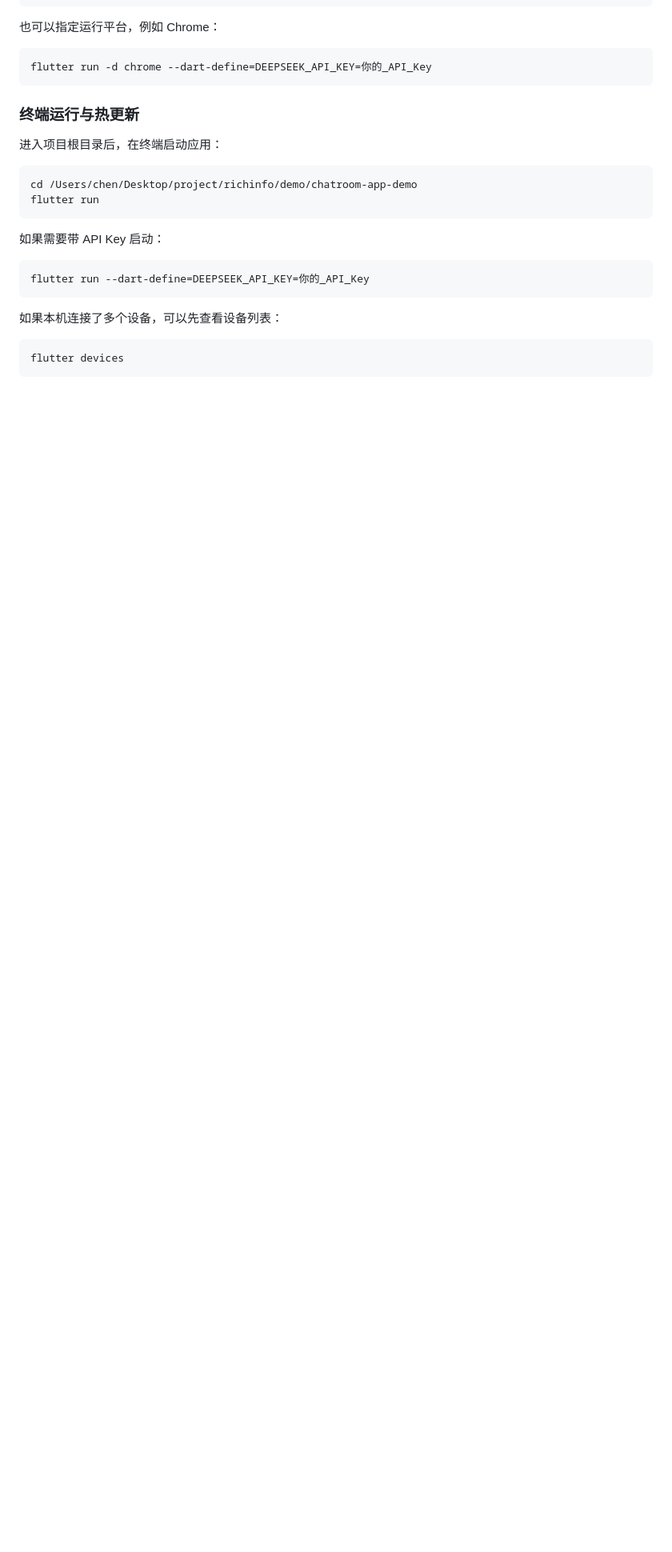
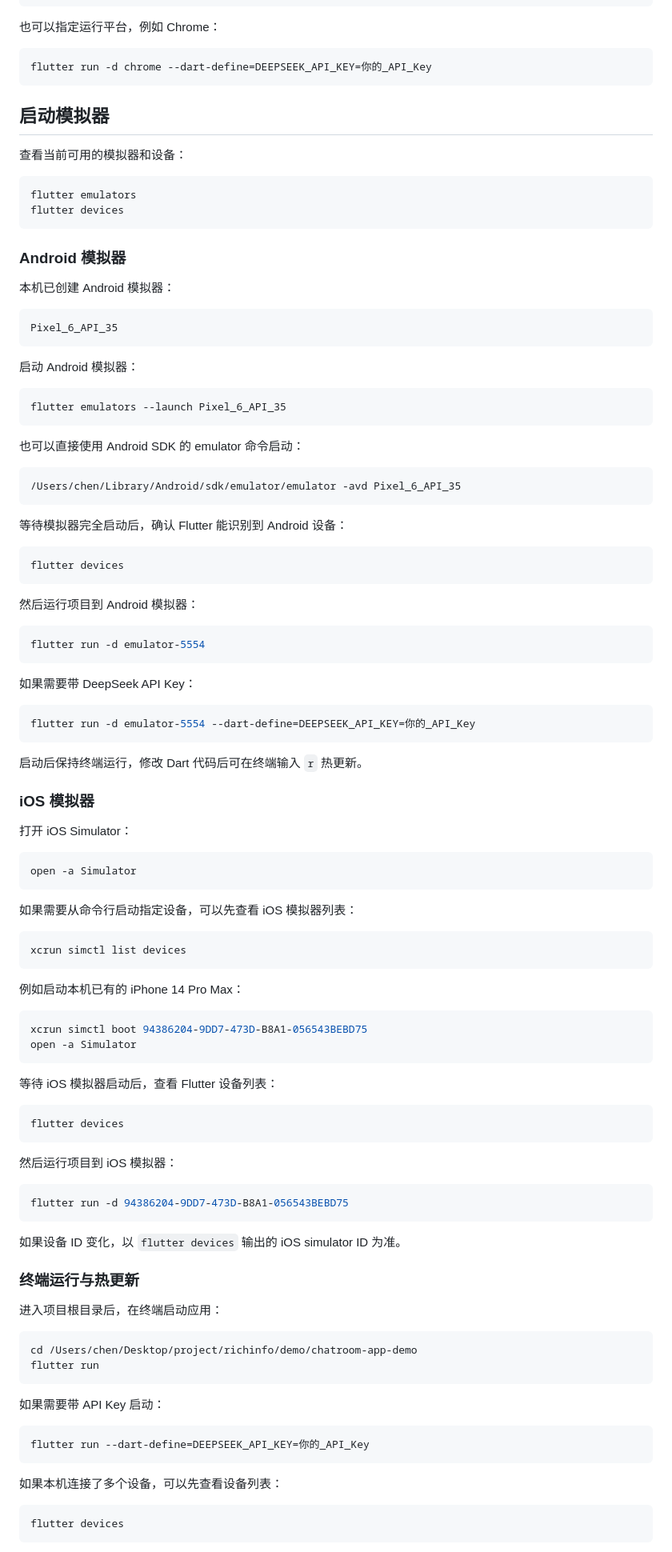
Before and after one commit to soulkuki/chatroom-app-demo, a Markdown page: README.md, the part around one of its changes. Shown at 80% size. Rendered like a GitHub page; blank space fills up the shorter version.

````diff
--- a/README.md
+++ b/README.md
@@ -56,6 +56,90 @@ flutter run --dart-define=DEEPSEEK_API_KEY=你的_API_Key
 ```bash
 flutter run -d chrome --dart-define=DEEPSEEK_API_KEY=你的_API_Key
 ```
+
+## 启动模拟器
+
+查看当前可用的模拟器和设备：
+
+```bash
+flutter emulators
+flutter devices
+```
+
+### Android 模拟器
+
+本机已创建 Android 模拟器：
+
+```text
+Pixel_6_API_35
+```
+
+启动 Android 模拟器：
+
+```bash
+flutter emulators --launch Pixel_6_API_35
+```
+
+也可以直接使用 Android SDK 的 emulator 命令启动：
+
+```bash
+/Users/chen/Library/Android/sdk/emulator/emulator -avd Pixel_6_API_35
+```
+
+等待模拟器完全启动后，确认 Flutter 能识别到 Android 设备：
+
+```bash
+flutter devices
+```
+
+然后运行项目到 Android 模拟器：
+
+```bash
+flutter run -d emulator-5554
+```
+
+如果需要带 DeepSeek API Key：
+
+```bash
+flutter run -d emulator-5554 --dart-define=DEEPSEEK_API_KEY=你的_API_Key
+```
+
+启动后保持终端运行，修改 Dart 代码后可在终端输入 `r` 热更新。
+
+### iOS 模拟器
+
+打开 iOS Simulator：
+
+```bash
+open -a Simulator
+```
+
+如果需要从命令行启动指定设备，可以先查看 iOS 模拟器列表：
+
+```bash
+xcrun simctl list devices
+```
+
+例如启动本机已有的 iPhone 14 Pro Max：
+
+```bash
+xcrun simctl boot 94386204-9DD7-473D-B8A1-056543BEBD75
+open -a Simulator
+```
+
+等待 iOS 模拟器启动后，查看 Flutter 设备列表：
+
+```bash
+flutter devices
+```
+
+然后运行项目到 iOS 模拟器：
+
+```bash
+flutter run -d 94386204-9DD7-473D-B8A1-056543BEBD75
+```
+
+如果设备 ID 变化，以 `flutter devices` 输出的 iOS simulator ID 为准。
 
 ### 终端运行与热更新
 
````
Also changed, not shown: other parts of README.md (+94 -2 lines).
